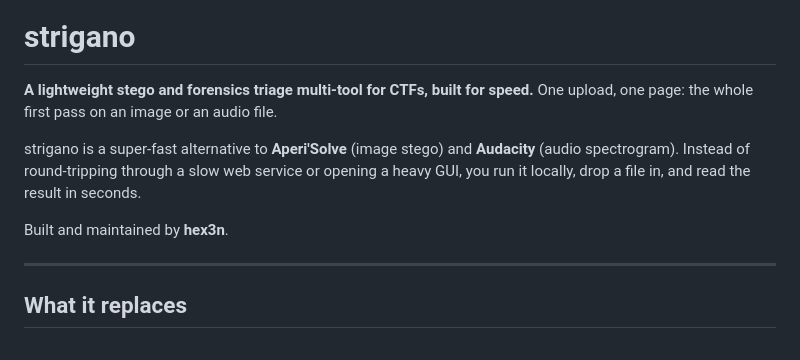
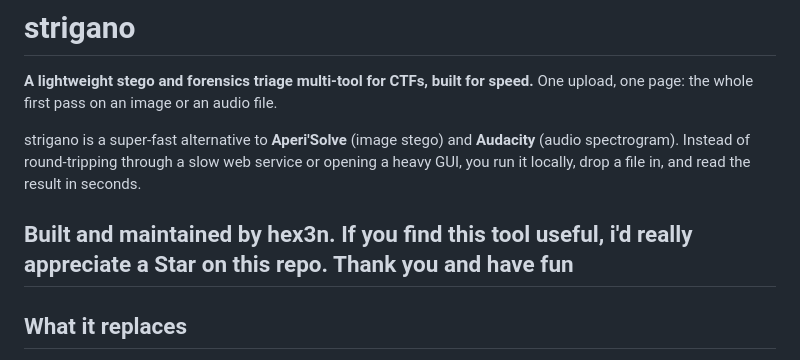
Before and after one commit to hex3n/strigano, a Markdown page: README.md, the part around the change. Rendered like a GitHub page.

```diff
--- a/README.md
+++ b/README.md
@@ -9,7 +9,7 @@ service or opening a heavy GUI, you run it locally, drop a file in, and read the
 result in seconds.
 
 Built and maintained by **hex3n**.
-
+If you find this tool useful, i'd really appreciate a Star on this repo. Thank you and have fun
 ---
 
 ## What it replaces
```
